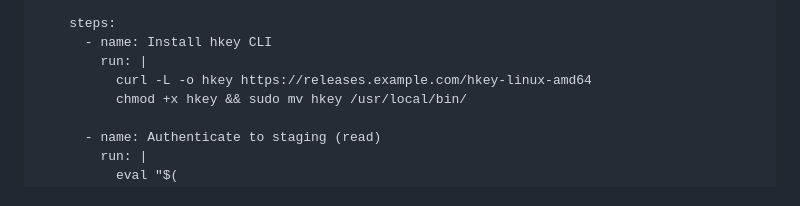
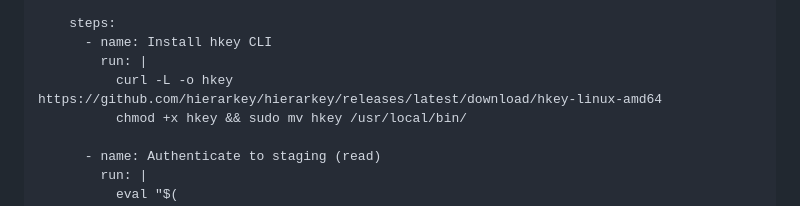
Before and after one commit to hierarkey/hierarkey, a Markdown page: docs/tutorial/hierarkey_part7_multi_environment.md, the part around the change. Drawn GitHub-style.

```diff
--- a/docs/tutorial/hierarkey_part7_multi_environment.md
+++ b/docs/tutorial/hierarkey_part7_multi_environment.md
@@ -197,7 +197,7 @@ jobs:
     steps:
       - name: Install hkey CLI
         run: |
-          curl -L -o hkey https://releases.example.com/hkey-linux-amd64
+          curl -L -o hkey https://github.com/hierarkey/hierarkey/releases/latest/download/hkey-linux-amd64
           chmod +x hkey && sudo mv hkey /usr/local/bin/
 
       - name: Authenticate to staging (read)
```
Also changed, not shown: docs/tutorial/hierarkey_part4_integration.md (+1 -1 lines).
